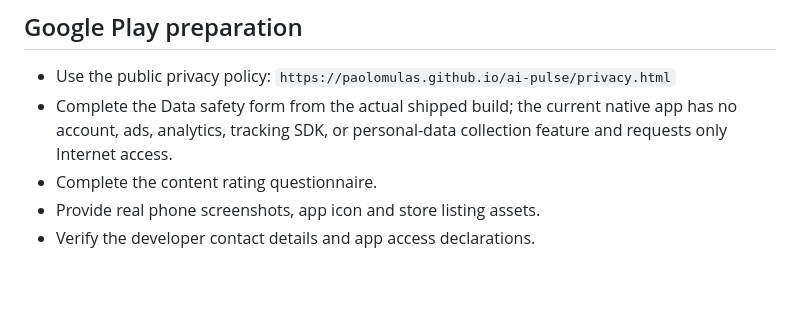
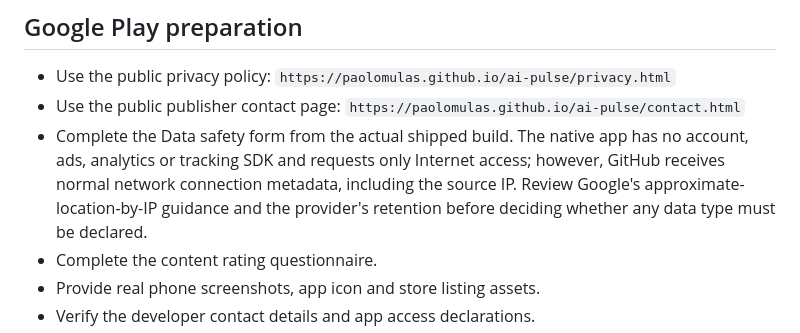
Before and after one commit to paolomulas/ai-pulse, a Markdown page: docs/ANDROID_RELEASE.md, the part around the change. Rendered like a GitHub page; blank space fills up the shorter version.

Commit message:
Clarify Play data safety review and publisher contact URL

```diff
--- a/docs/ANDROID_RELEASE.md
+++ b/docs/ANDROID_RELEASE.md
@@ -28,7 +28,8 @@ After adding the secrets, run the Android build workflow again. Confirm the rele
 
 ## Google Play preparation
 - Use the public privacy policy: `https://paolomulas.github.io/ai-pulse/privacy.html`
-- Complete the Data safety form from the actual shipped build; the current native app has no account, ads, analytics, tracking SDK, or personal-data collection feature and requests only Internet access.
+- Use the public publisher contact page: `https://paolomulas.github.io/ai-pulse/contact.html`
+- Complete the Data safety form from the actual shipped build. The native app has no account, ads, analytics or tracking SDK and requests only Internet access; however, GitHub receives normal network connection metadata, including the source IP. Review Google's approximate-location-by-IP guidance and the provider's retention before deciding whether any data type must be declared.
 - Complete the content rating questionnaire.
 - Provide real phone screenshots, app icon and store listing assets.
 - Verify the developer contact details and app access declarations.
```
